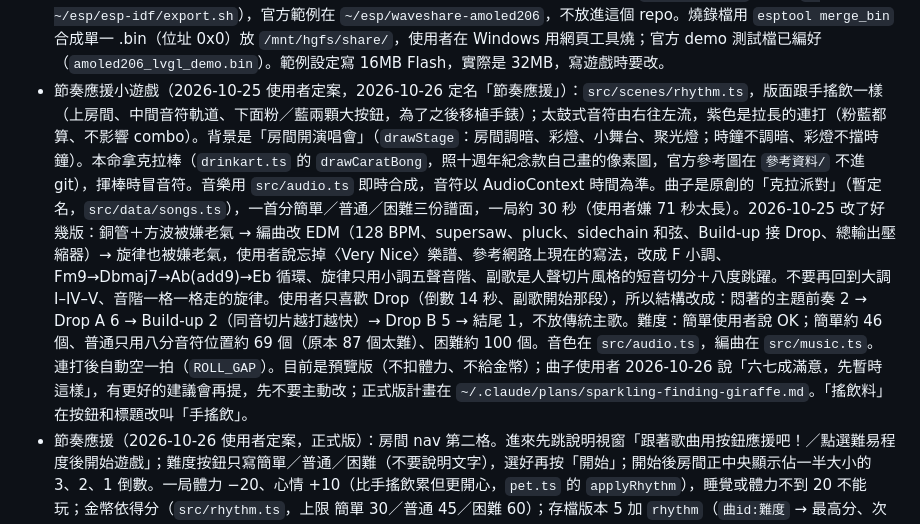
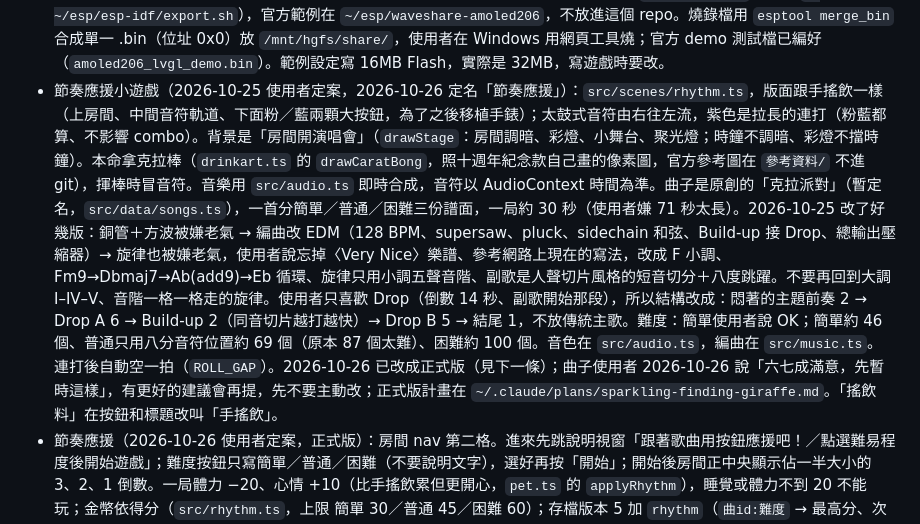
Before and after one commit to pyondudu/carat-pocket, a Markdown page: CLAUDE.md, the part around the change. Drawn GitHub-style.

Commit message:
CLAUDE.md：節奏應援已是正式版
Co-Authored-By: Claude Opus 5.5 <noreply@anthropic.com>
Claude-Session: https://claude.ai/code/session_01FS2fY6HsT7Gc8Yh59UZK6m

```diff
--- a/CLAUDE.md
+++ b/CLAUDE.md
@@ -30,5 +30,5 @@
 - PWA（2026-10-24）：圖示是像素風的克拉鑽石（32 格、左粉右藍 6 段漸層、切面間 1 格白線；形狀照使用者給的平面參考圖，使用者從預覽選「32 格・小」；`tools/icon.py` → `public/icons/`，`diamond-px.png` 是說明頁用的透明版）。說明頁不放角色，說明頁標題和房間左上角（原本是角色名字）都用像素字 Silkscreen Bold 寫「Carat Pocket」（使用者選的；`src/fonts/silkscreen-title.woff2` 只含「Carat Pocket」的字母，要加字得重新下載）。`public/sw.js` 首頁先上網抓、其他檔案先用快取再背景更新，所以改了角色圖之後，玩家要多開一次才會看到新圖。主畫面圖示改樣子時要換檔名（目前 `diamond-px-192/512.png`），圖示、manifest、version.json 不可經過快取（安裝時圖示對不上，Android 會「無法開啟應用程式」）；同網域有 PartTrail 等，清快取只能刪 `carat-pocket` 開頭的。2026-10-24 使用者的 Android 一直「無法開啟應用程式」，改 manifest、換圖示檔名都沒用，最後在 Chrome「網站設定」刪掉 `pyondudu.github.io` 的資料就裝起來了（代價：同網域的 PartTrail、ToothTally 要重新登入，Carat Pocket 存檔清空）。新版本提示在 `src/update.ts`，比對 `__BUILD_ID__` 和 `version.json`（`vite.config.ts` 產生）。
 - `參考資料/` 是官方圖，不可進 git。
 - 手錶版（2026-10-25，手錶還沒到貨）：Waveshare ESP32-S3-Touch-AMOLED-2.06，用 ESP-IDF 5.5.2＋LVGL 9（官方文件 https://docs.waveshare.net/ESP32-S3-Touch-AMOLED-2.06/ ）。ESP-IDF 在 `~/esp/esp-idf`（用前 `. ~/esp/esp-idf/export.sh`），官方範例在 `~/esp/waveshare-amoled206`，不放進這個 repo。燒錄檔用 `esptool merge_bin` 合成單一 .bin（位址 0x0）放 `/mnt/hgfs/share/`，使用者在 Windows 用網頁工具燒；官方 demo 測試檔已編好（`amoled206_lvgl_demo.bin`）。範例設定寫 16MB Flash，實際是 32MB，寫遊戲時要改。
-- 節奏應援小遊戲（2026-10-25 使用者定案，2026-10-26 定名「節奏應援」）：`src/scenes/rhythm.ts`，版面跟手搖飲一樣（上房間、中間音符軌道、下面粉／藍兩顆大按鈕，為了之後移植手錶）；太鼓式音符由右往左流，紫色是拉長的連打（粉藍都算、不影響 combo）。背景是「房間開演唱會」（`drawStage`：房間調暗、彩燈、小舞台、聚光燈；時鐘不調暗、彩燈不擋時鐘）。本命拿克拉棒（`drinkart.ts` 的 `drawCaratBong`，照十週年紀念款自己畫的像素圖，官方參考圖在 `參考資料/` 不進 git），揮棒時冒音符。音樂用 `src/audio.ts` 即時合成，音符以 AudioContext 時間為準。曲子是原創的「克拉派對」（暫定名，`src/data/songs.ts`），一首分簡單／普通／困難三份譜面，一局約 30 秒（使用者嫌 71 秒太長）。2026-10-25 改了好幾版：銅管＋方波被嫌老氣 → 編曲改 EDM（128 BPM、supersaw、pluck、sidechain 和弦、Build-up 接 Drop、總輸出壓縮器）→ 旋律也被嫌老氣，使用者說忘掉〈Very Nice〉樂譜、參考網路上現在的寫法，改成 F 小調、Fm9→Dbmaj7→Ab(add9)→Eb 循環、旋律只用小調五聲音階、副歌是人聲切片風格的短音切分＋八度跳躍。不要再回到大調 I–IV–V、音階一格一格走的旋律。使用者只喜歡 Drop（倒數 14 秒、副歌開始那段），所以結構改成：悶著的主題前奏 2 → Drop A 6 → Build-up 2（同音切片越打越快）→ Drop B 5 → 結尾 1，不放傳統主歌。難度：簡單使用者說 OK；簡單約 46 個、普通只用八分音符位置約 69 個（原本 87 個太難）、困難約 100 個。音色在 `src/audio.ts`，編曲在 `src/music.ts`。連打後自動空一拍（`ROLL_GAP`）。目前是預覽版（不扣體力、不給金幣）；曲子使用者 2026-10-26 說「六七成滿意，先暫時這樣」，有更好的建議會再提，先不要主動改；正式版計畫在 `~/.claude/plans/sparkling-finding-giraffe.md`。「搖飲料」在按鈕和標題改叫「手搖飲」。
+- 節奏應援小遊戲（2026-10-25 使用者定案，2026-10-26 定名「節奏應援」）：`src/scenes/rhythm.ts`，版面跟手搖飲一樣（上房間、中間音符軌道、下面粉／藍兩顆大按鈕，為了之後移植手錶）；太鼓式音符由右往左流，紫色是拉長的連打（粉藍都算、不影響 combo）。背景是「房間開演唱會」（`drawStage`：房間調暗、彩燈、小舞台、聚光燈；時鐘不調暗、彩燈不擋時鐘）。本命拿克拉棒（`drinkart.ts` 的 `drawCaratBong`，照十週年紀念款自己畫的像素圖，官方參考圖在 `參考資料/` 不進 git），揮棒時冒音符。音樂用 `src/audio.ts` 即時合成，音符以 AudioContext 時間為準。曲子是原創的「克拉派對」（暫定名，`src/data/songs.ts`），一首分簡單／普通／困難三份譜面，一局約 30 秒（使用者嫌 71 秒太長）。2026-10-25 改了好幾版：銅管＋方波被嫌老氣 → 編曲改 EDM（128 BPM、supersaw、pluck、sidechain 和弦、Build-up 接 Drop、總輸出壓縮器）→ 旋律也被嫌老氣，使用者說忘掉〈Very Nice〉樂譜、參考網路上現在的寫法，改成 F 小調、Fm9→Dbmaj7→Ab(add9)→Eb 循環、旋律只用小調五聲音階、副歌是人聲切片風格的短音切分＋八度跳躍。不要再回到大調 I–IV–V、音階一格一格走的旋律。使用者只喜歡 Drop（倒數 14 秒、副歌開始那段），所以結構改成：悶著的主題前奏 2 → Drop A 6 → Build-up 2（同音切片越打越快）→ Drop B 5 → 結尾 1，不放傳統主歌。難度：簡單使用者說 OK；簡單約 46 個、普通只用八分音符位置約 69 個（原本 87 個太難）、困難約 100 個。音色在 `src/audio.ts`，編曲在 `src/music.ts`。連打後自動空一拍（`ROLL_GAP`）。2026-10-26 已改成正式版（見下一條）；曲子使用者 2026-10-26 說「六七成滿意，先暫時這樣」，有更好的建議會再提，先不要主動改；正式版計畫在 `~/.claude/plans/sparkling-finding-giraffe.md`。「搖飲料」在按鈕和標題改叫「手搖飲」。
 - 節奏應援（2026-10-26 使用者定案，正式版）：房間 nav 第二格。進來先跳說明視窗「跟著歌曲用按鈕應援吧！／點選難易程度後開始遊戲」；難度按鈕只寫簡單／普通／困難（不要說明文字），選好再按「開始」；開始後房間正中央顯示佔一半大小的 3、2、1 倒數。一局體力 −20、心情 +10（比手搖飲累但更開心，`pet.ts` 的 `applyRhythm`），睡覺或體力不到 20 不能玩；金幣依得分（`src/rhythm.ts`，上限 簡單 30／普通 45／困難 60）；存檔版本 5 加 `rhythm`（`曲id:難度` → 最高分、次數）。曲子「克拉派對」使用者六七成滿意，不要主動改，等使用者提。`#rhythm` 沒選本命時可試玩但不給獎勵。
```
